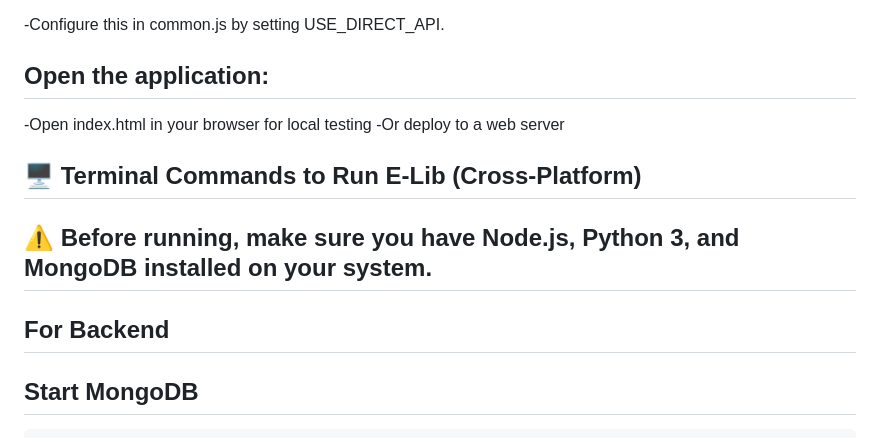
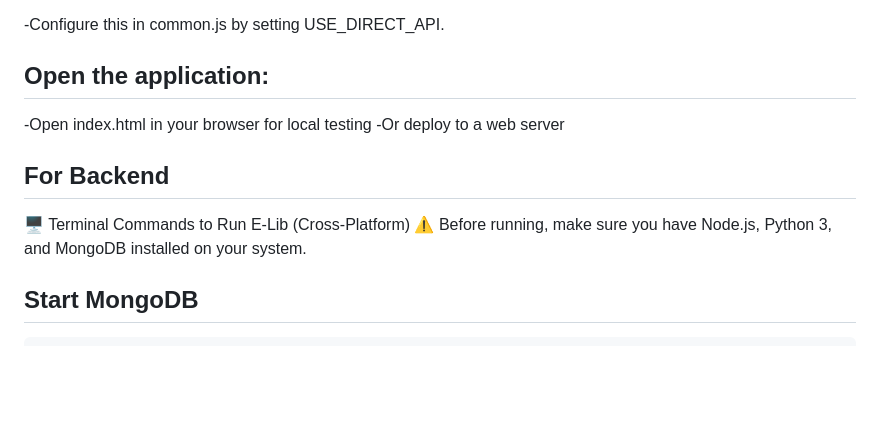
Before and after one commit to iwhuw/E-LIB-, a Markdown page: README.md, the part around the change. Drawn GitHub-style; blank space fills up the shorter version.

````diff
--- a/README.md
+++ b/README.md
@@ -51,10 +51,9 @@ The application can work in two modes:
 -Open index.html in your browser for local testing
 -Or deploy to a web server
 
-## 🖥️ Terminal Commands to Run E-Lib (Cross-Platform)
-## ⚠️ Before running, make sure you have Node.js, Python 3, and MongoDB installed on your system.
-
 ## For Backend
+🖥️ Terminal Commands to Run E-Lib (Cross-Platform)
+⚠️ Before running, make sure you have Node.js, Python 3, and MongoDB installed on your system.
 
 ## Start MongoDB
 ```bash
````
